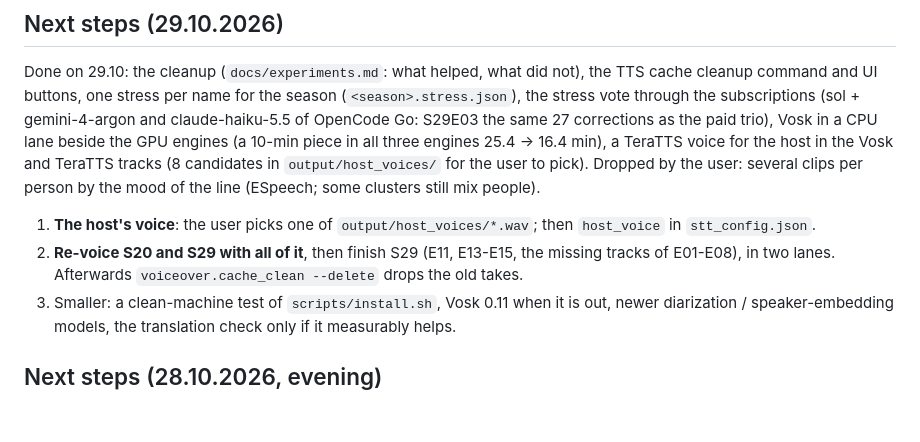
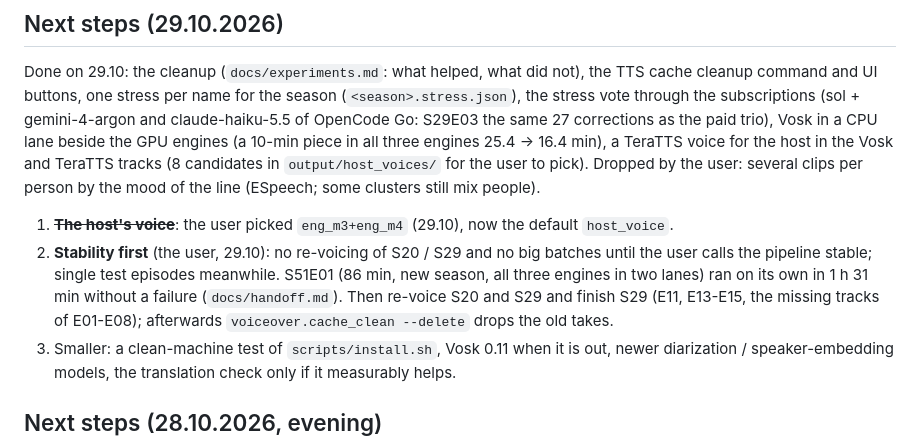
Before and after one commit to AngryBearr/subs_voiceover_vosk_tts, a Markdown page: docs/roadmap.md, the part around the change. Rendered like a GitHub page; blank space fills up the shorter version.

```diff
--- a/docs/roadmap.md
+++ b/docs/roadmap.md
@@ -15,10 +15,12 @@ Go: S29E03 the same 27 corrections as the paid trio), Vosk in a CPU lane beside
 and TeraTTS tracks (8 candidates in `output/host_voices/` for the user to pick). Dropped by the
 user: several clips per person by the mood of the line (ESpeech; some clusters still mix people).
 
-1. **The host's voice**: the user picks one of `output/host_voices/*.wav`; then `host_voice` in
-   `stt_config.json`.
-2. **Re-voice S20 and S29 with all of it**, then finish S29 (E11, E13-E15, the missing tracks of
-   E01-E08), in two lanes. Afterwards `voiceover.cache_clean --delete` drops the old takes.
+1. ~~**The host's voice**~~: the user picked `eng_m3+eng_m4` (29.10), now the default `host_voice`.
+2. **Stability first** (the user, 29.10): no re-voicing of S20 / S29 and no big batches until the
+   user calls the pipeline stable; single test episodes meanwhile. S51E01 (86 min, new season, all
+   three engines in two lanes) ran on its own in 1 h 31 min without a failure (`docs/handoff.md`).
+   Then re-voice S20 and S29 and finish S29 (E11, E13-E15, the missing tracks of E01-E08);
+   afterwards `voiceover.cache_clean --delete` drops the old takes.
 3. Smaller: a clean-machine test of `scripts/install.sh`, Vosk 0.11 when it is out, newer
    diarization / speaker-embedding models, the translation check only if it measurably helps.
 
```
Also changed, not shown: docs/handoff.md (+18 -4 lines).
